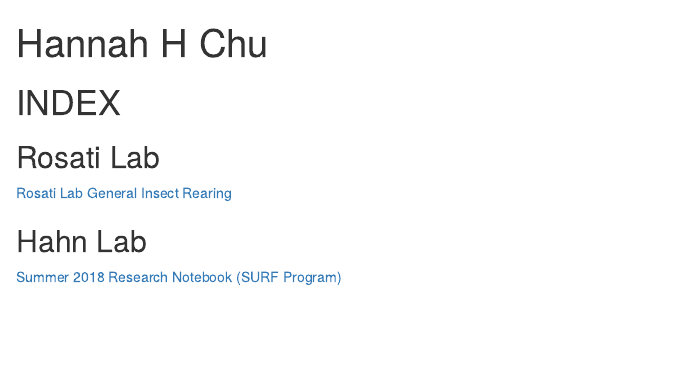
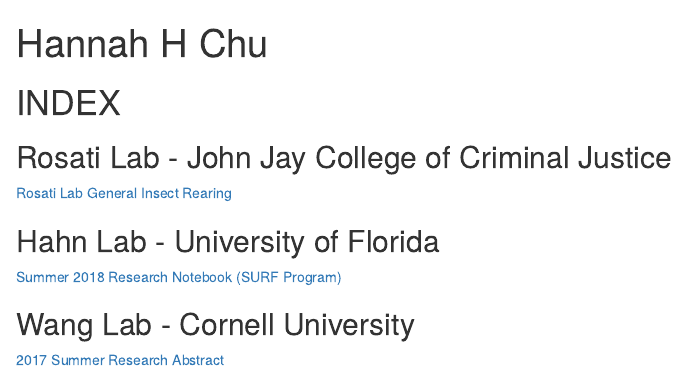
Before and after one commit to HannahHChu/HannahHChu.github.io, an R Markdown document (index.Rmd): the page in a window 1100 px wide, from its top. Rendered offline with R 4.5, knitr and Pandoc, with nearby package versions; drawn as R Markdown's standard HTML page in place of the format the file asks for.

Commit message:
index update

```diff
--- a/index.Rmd
+++ b/index.Rmd
@@ -8,8 +8,11 @@
 
 # INDEX
 
-## Rosati Lab
+## Rosati Lab - John Jay College of Criminal Justice
 [Rosati Lab General Insect Rearing](https://hannahhchu.github.io/genrearing)
 
-## Hahn Lab
+## Hahn Lab - University of Florida
 [Summer 2018 Research Notebook (SURF Program)](https://github.com/HannahHChu/Notebooks/blob/master/SURF_Notebook_2018.md)
+
+## Wang Lab - Cornell University
+[2017 Summer Research Abstract](http://HannahHChu.github.io/2017_cornell_abstract.pdf)
```
Also changed, not shown: index.html.
